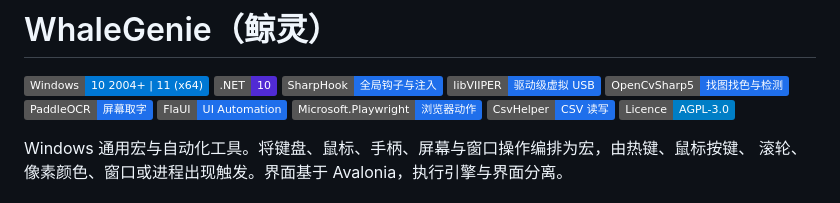
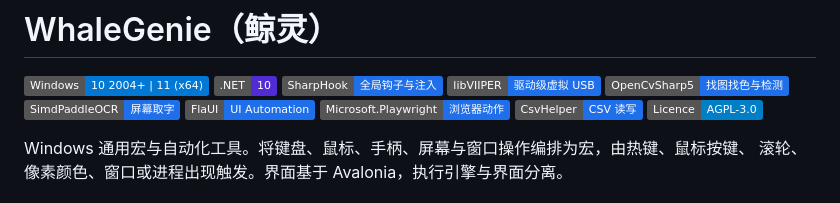
Before and after one commit to ilpoint/WhaleGenie, a Markdown page: README.md, the part around the change. GitHub-like rendering; badges without logos.

Commit message:
文档：修正 SimdPaddleOCR 徽章链接与名称
徽章原来的 PaddleSharp 地址不对，实际依赖是 Sdcb.SimdPaddleOCR；显示文字同步改成同一个名字。

```diff
--- a/README.md
+++ b/README.md
@@ -5,7 +5,7 @@
 [![SharpHook](https://img.shields.io/badge/SharpHook-%E5%85%A8%E5%B1%80%E9%92%A9%E5%AD%90%E4%B8%8E%E6%B3%A8%E5%85%A5-1F6FEB)](https://github.com/TolikPylypchuk/SharpHook)
 [![libVIIPER](https://img.shields.io/badge/libVIIPER-%E9%A9%B1%E5%8A%A8%E7%BA%A7%E8%99%9A%E6%8B%9F%20USB-1F6FEB)](https://github.com/Alia5/VIIPER)
 [![OpenCvSharp5](https://img.shields.io/badge/OpenCvSharp5-%E6%89%BE%E5%9B%BE%E6%89%BE%E8%89%B2%E4%B8%8E%E6%A3%80%E6%B5%8B-1F6FEB)](https://github.com/shimat/opencvsharp)
-[![PaddleOCR](https://img.shields.io/badge/PaddleOCR-%E5%B1%8F%E5%B9%95%E5%8F%96%E5%AD%97-1F6FEB)](https://github.com/sdcb/PaddleSharp)
+[![SimdPaddleOCR](https://img.shields.io/badge/SimdPaddleOCR-%E5%B1%8F%E5%B9%95%E5%8F%96%E5%AD%97-1F6FEB)](https://github.com/sdcb/SimdPaddleOCR)
 [![FlaUI](https://img.shields.io/badge/FlaUI-UI%20Automation-1F6FEB)](https://github.com/FlaUI/FlaUI)
 [![Microsoft.Playwright](https://img.shields.io/badge/Microsoft.Playwright-%E6%B5%8F%E8%A7%88%E5%99%A8%E5%8A%A8%E4%BD%9C-1F6FEB)](https://github.com/microsoft/playwright-dotnet)
 [![CsvHelper](https://img.shields.io/badge/CsvHelper-CSV%20%E8%AF%BB%E5%86%99-1F6FEB)](https://github.com/JoshClose/CsvHelper)
```
